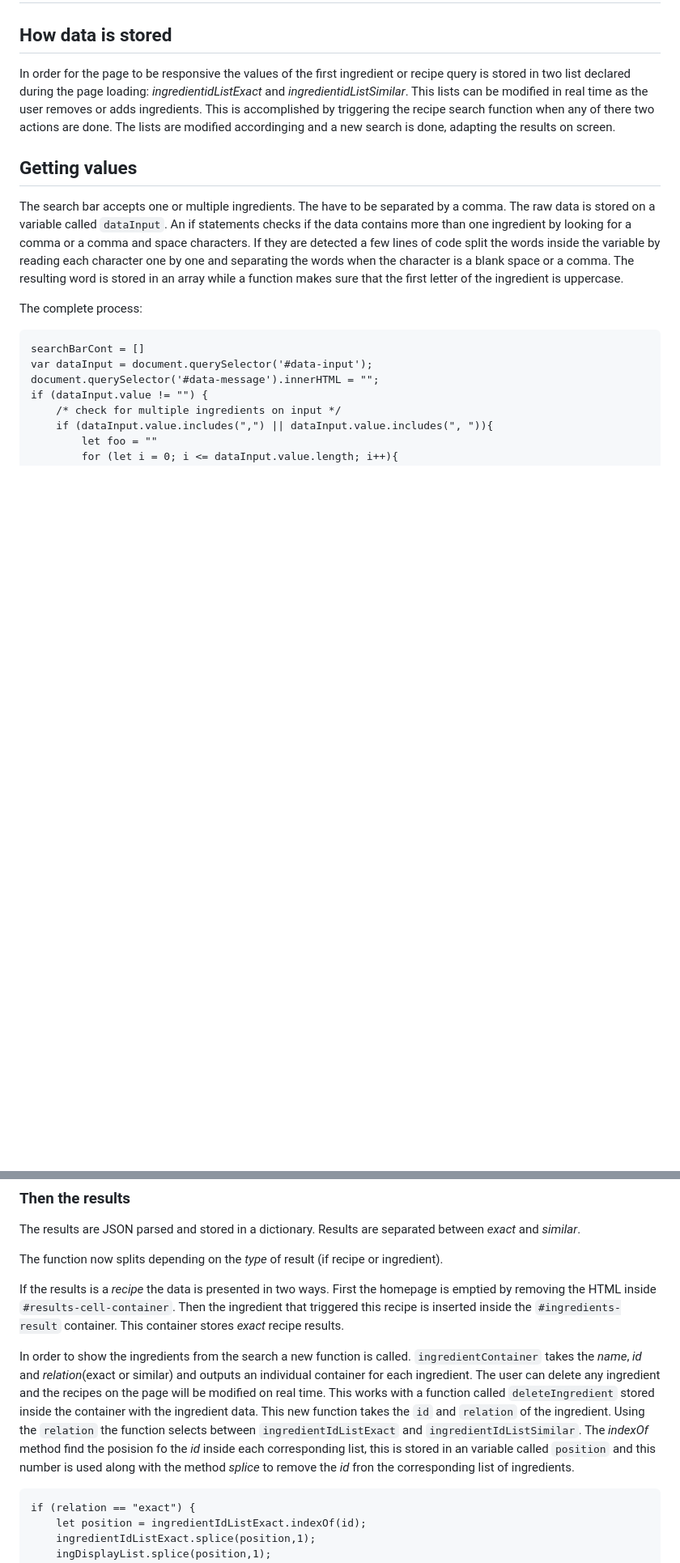
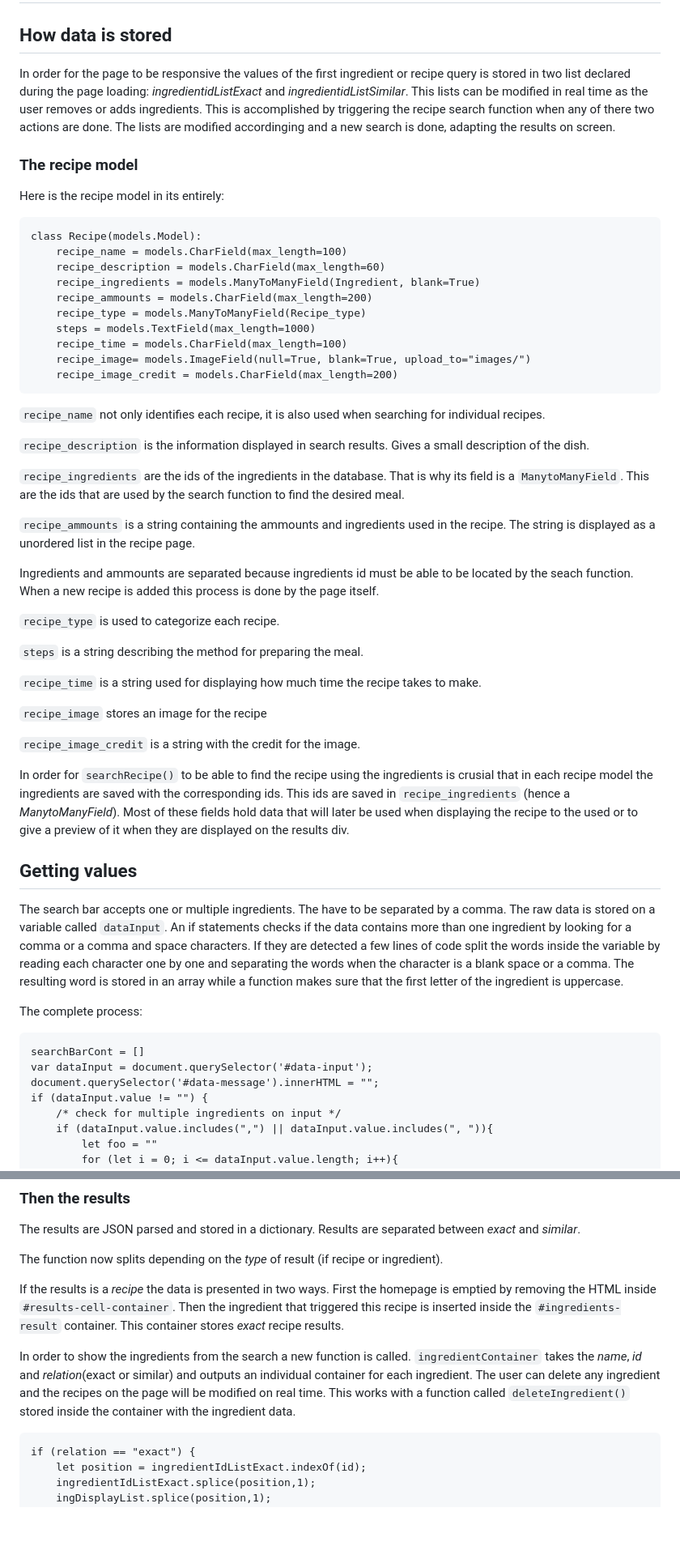
Before and after one commit to MRivadeneira92/cs50w-final-project, a Markdown page: README.md, 2 parts joined by grey strips. Shown: that part at 81% size. Rendered like a GitHub page; blank space fills up the shorter version.

````diff
--- a/README.md
+++ b/README.md
@@ -9,6 +9,46 @@ MICo (Missing Ingredients COokbook) is a site you can use when you don't know wh
 ## How data is stored ##
 
 In order for the page to be responsive the values of the first ingredient or recipe query is stored in two list declared during the page loading: _ingredientidListExact_ and _ingredientidListSimilar_. This lists can be modified in real time as the user removes or adds ingredients. This is accomplished by triggering the recipe search function when any of there two actions are done. The lists are modified accordinging and a new search is done, adapting the results on screen.
+
+### The recipe model ###
+
+Here is the recipe model in its entirely:
+
+```
+class Recipe(models.Model):
+    recipe_name = models.CharField(max_length=100)
+    recipe_description = models.CharField(max_length=60)
+    recipe_ingredients = models.ManyToManyField(Ingredient, blank=True)
+    recipe_ammounts = models.CharField(max_length=200)
+    recipe_type = models.ManyToManyField(Recipe_type)
+    steps = models.TextField(max_length=1000)
+    recipe_time = models.CharField(max_length=100)
+    recipe_image= models.ImageField(null=True, blank=True, upload_to="images/")
+    recipe_image_credit = models.CharField(max_length=200)
+```
+
+```recipe_name``` not only identifies each recipe, it is also used when searching for individual recipes.
+
+```recipe_description``` is the information displayed in search results. Gives a small description of the dish.
+
+```recipe_ingredients``` are the ids of the ingredients in the database. That is why its field is a ```ManytoManyField```. This are the ids that are used by the search function to find the desired meal.
+
+```recipe_ammounts``` is a string containing the ammounts and ingredients used in the recipe. The string is displayed as a unordered list in the recipe page.
+
+Ingredients and ammounts are separated because ingredients id must be able to be located by the seach function. When a new recipe is added this process is done by the page itself.
+
+```recipe_type``` is used to categorize each recipe.
+
+```steps``` is a string describing the method for preparing the meal.
+
+```recipe_time``` is a string used for displaying how much time the recipe takes to make.
+
+```recipe_image``` stores an image for the recipe
+
+```recipe_image_credit``` is a string with the credit for the image.
+
+In order for ```searchRecipe()``` to be able to find the recipe using the ingredients is crusial that in each recipe model the ingredients are saved with the corresponding ids. This ids are saved in ```recipe_ingredients``` (hence a _ManytoManyField_). Most of these fields hold data that will later be used when displaying the recipe to the used or to give a preview of it when they are displayed on the results div.
+
 
 ## Getting values ##
 
@@ -133,8 +173,7 @@ The function now splits depending on the _type_ of result (if recipe or ingredie
 
 If the results is a _recipe_ the data is presented in two ways. First the homepage is emptied by removing the HTML inside ```#results-cell-container```. Then the ingredient that triggered this recipe is inserted inside the ```#ingredients-result``` container. This container stores _exact_ recipe results.
 
-In order to show the ingredients from the search a new function is called. ```ingredientContainer``` takes the _name_, _id_ and _relation_(exact or similar) and outputs an individual container for each ingredient. The user can delete any ingredient and the recipes on the page will be modified on real time. This works with a function called ```deleteIngredient``` stored inside the container with the ingredient data.  This new function takes the ```id``` and ```relation``` of the ingredient. Using the ```relation``` the function selects between ```ingredientIdListExact``` and ```ingredientIdListSimilar```. The _indexOf_ method find the posision fo the _id_ inside each corresponding list, this is stored in an variable called ```position``` and this number is used along with the method _splice_ to remove the _id_ fron the corresponding list of ingredients.
-
+In order to show the ingredients from the search a new function is called. ```ingredientContainer``` takes the _name_, _id_ and _relation_(exact or similar) and outputs an individual container for each ingredient. The user can delete any ingredient and the recipes on the page will be modified on real time. This works with a function called ```deleteIngredient()``` stored inside the container with the ingredient data.
 ```
 if (relation == "exact") {
     let position = ingredientIdListExact.indexOf(id);
````
Also changed, not shown: other parts of README.md (+47 -0 lines).
